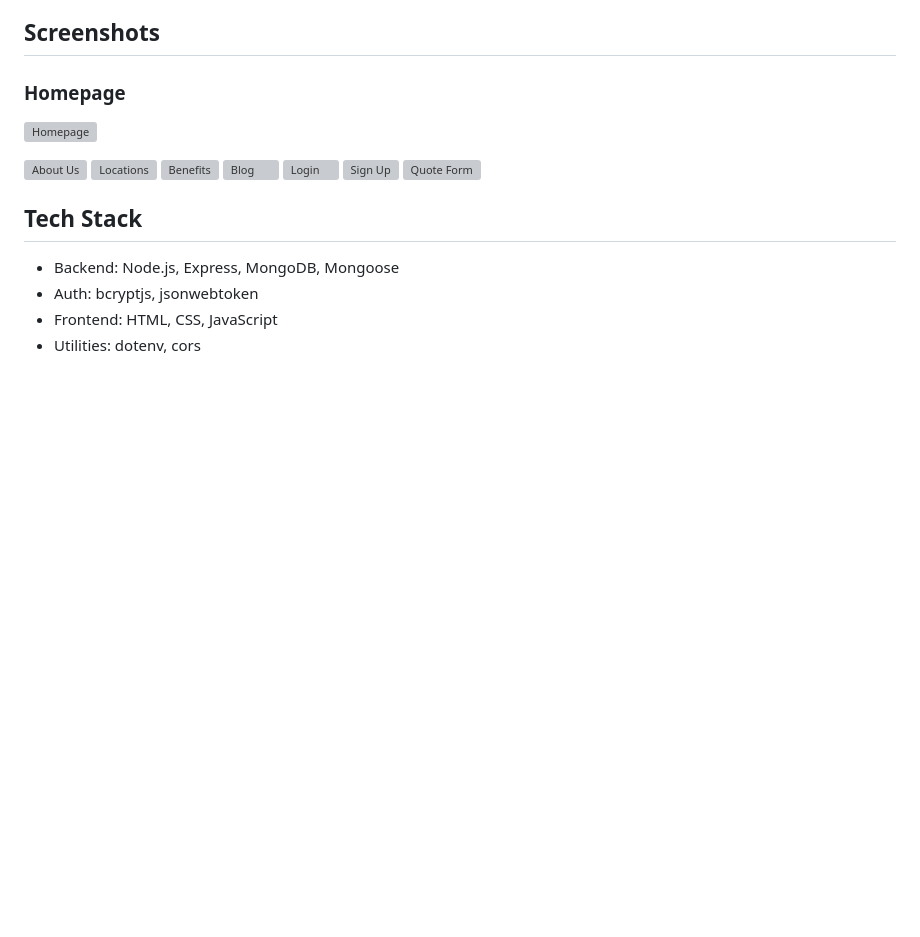
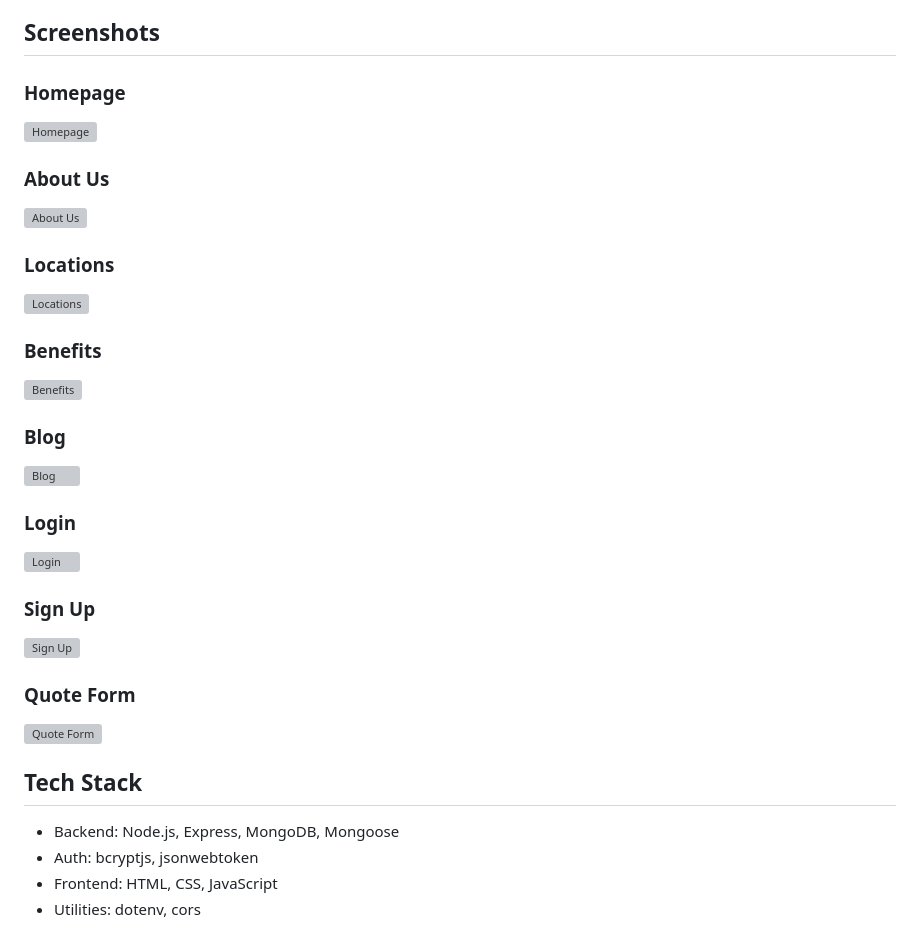
Before and after one commit to Nilakshi2006/Project-Go-Solar, a Markdown page: README.md, the part around the change. Drawn GitHub-style; blank space fills up the shorter version; grey boxes are pictures that could not be loaded.

Commit message:
Project-Go Solar

```diff
--- a/README.md
+++ b/README.md
@@ -16,17 +16,31 @@ Go Solar is a solar energy landing page and quote management application with a
 
 ![Homepage](Images-Go%20Solar/Solar1.jpeg)
 
+### About Us
+
 <img src="Images-Go%20Solar/Solar2.jpeg" width="400" alt="About Us" />
+
+### Locations
 
 <img src="Images-Go%20Solar/Solar3.jpeg" width="400" alt="Locations" />
 
+### Benefits
+
 <img src="Images-Go%20Solar/Solar4.jpeg" width="400" alt="Benefits" />
+
+### Blog
 
 <img src="Images-Go%20Solar/Solar5.jpeg" width="400" alt="Blog" />
 
+### Login
+
 <img src="Images-Go%20Solar/Solar6.jpeg" width="400" alt="Login" />
 
+### Sign Up
+
 <img src="Images-Go%20Solar/Solar7.jpeg" width="400" alt="Sign Up" />
+
+### Quote Form
 
 <img src="Images-Go%20Solar/Solar8.jpeg" width="400" alt="Quote Form" />
 
```
